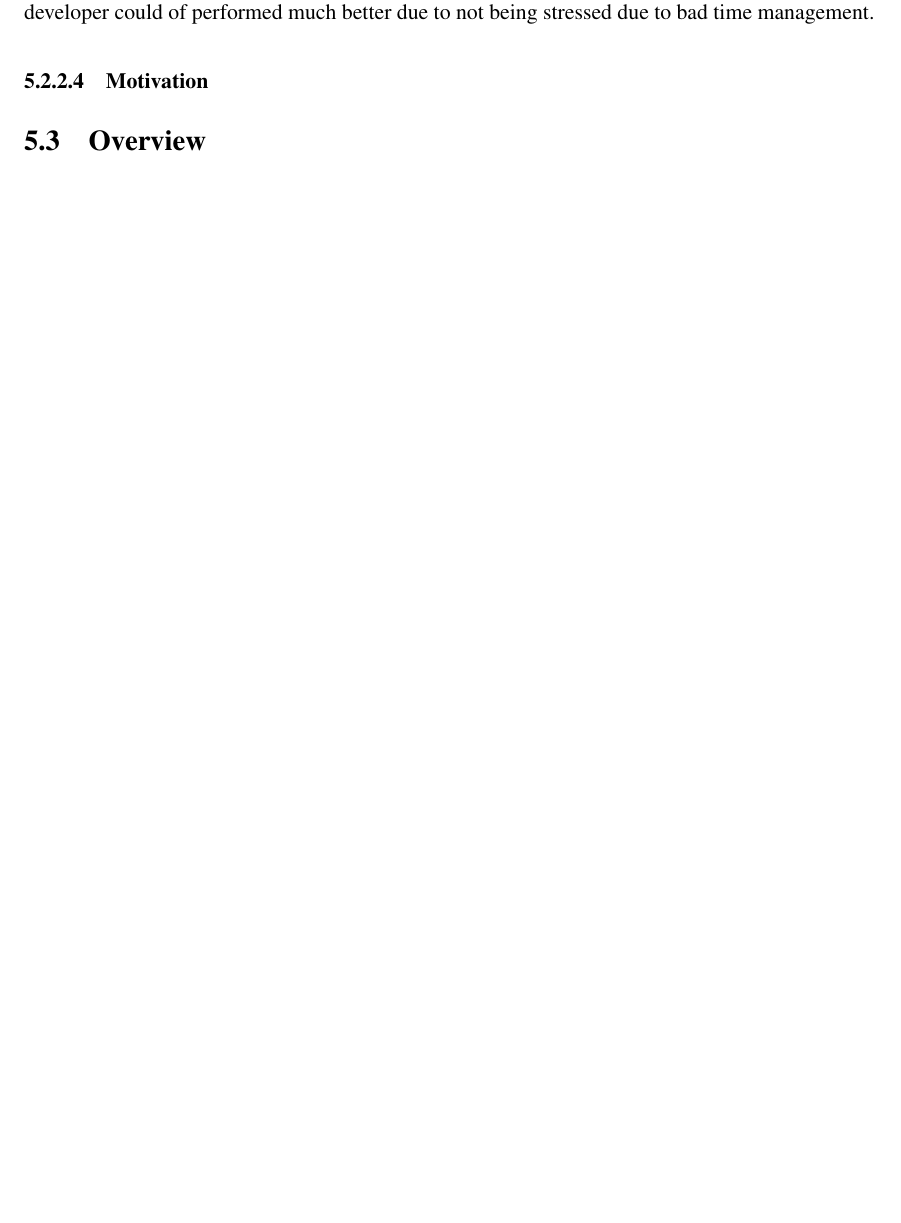
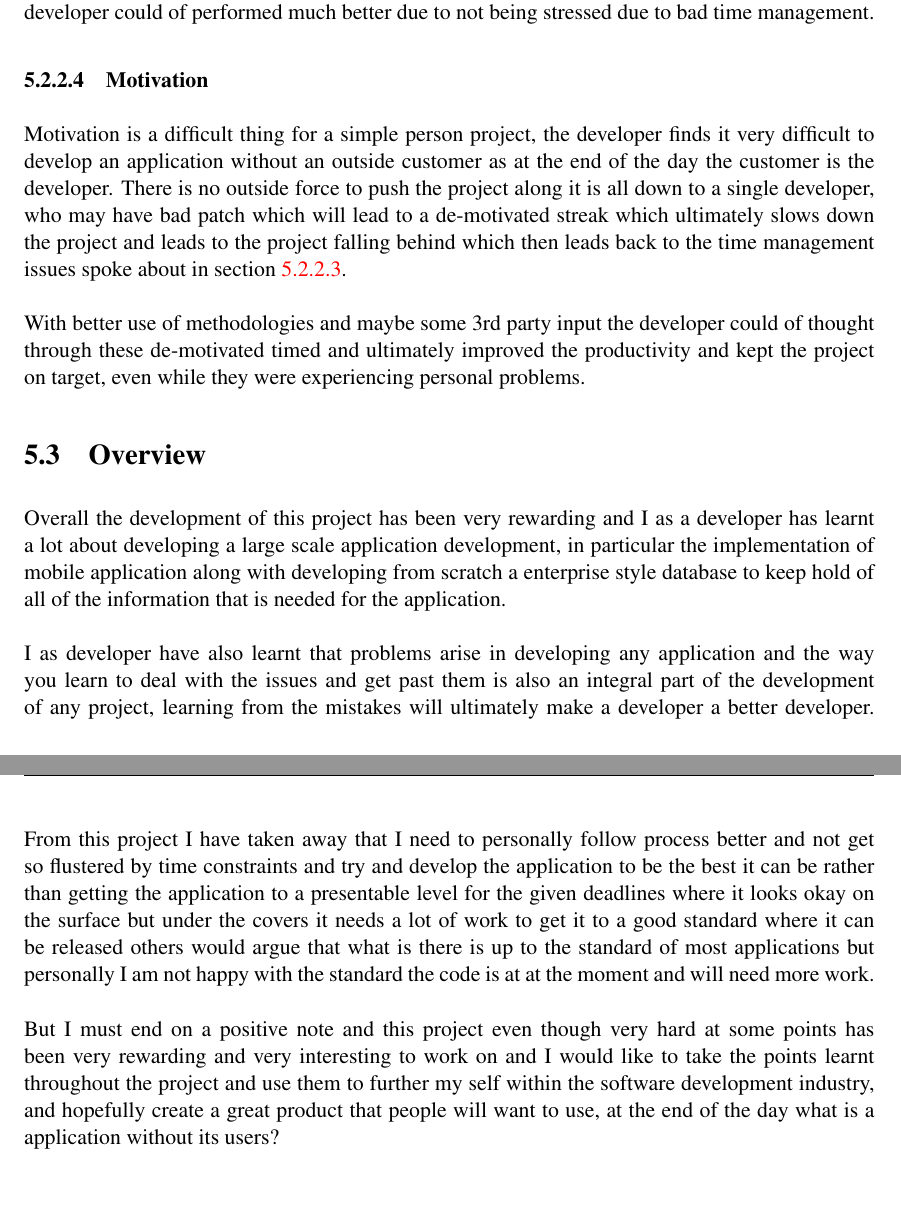
Before and after one commit to XeTK/CS39440-Dissertation-Misc, a LaTeX thesis (final report/dissertation.tex, which reads final report/Chapter5/chapter5.tex): part of page 79 of 104 before the commit and two parts of pages 79 and 80 of 105 after it, the two joined at a grey line, cut so that both start at the same text, the shorter picture padded with empty space. Compiled offline with pdfLaTeX.

Commit message:
finished chapter 5

```diff
--- a/final report/Chapter5/chapter5.tex
+++ b/final report/Chapter5/chapter5.tex
@@ -183,5 +189,14 @@ Theses issues could be resolved by better use of methodologies and coping techni
 \subsubsection{Motivation}
 \label{sec:motivation}
 
+Motivation is a difficult thing for a simple person project, the developer finds it very difficult to develop an application without an outside customer as at the end of the day the customer is the developer. There is no outside force to push the project along it is all down to a single developer, who may have bad patch which will lead to a de-motivated streak which ultimately slows down the project and leads to the project falling behind which then leads back to the time management issues spoke about in section \ref{sec:time_management}.\\
+\\
+With better use of methodologies and maybe some 3rd party input the developer could of thought through these de-motivated timed and ultimately improved the productivity and kept the project on target, even while they were experiencing personal problems.
 
 \section{Overview}
+
+Overall the development of this project has been very rewarding and I as a developer has learnt a lot about developing a large scale application development, in particular the implementation of mobile application along with developing from scratch a enterprise style database to keep hold of all of the information that is needed for the application.\\
+\\
+I as developer have also learnt that problems arise in developing any application and the way you learn to deal with the issues and get past them is also an integral part of the development of any project, learning from the mistakes will ultimately make a developer a better developer. From this project I have taken away that I need to personally follow process better and not get so flustered by time constraints and try and develop the application to be the best it can be rather than getting the application to a presentable level for the given deadlines where it looks okay on the surface but under the covers it needs a lot of work to get it to a good standard where it can be released others would argue that what is there is up to the standard of most applications but personally I am not happy with the standard the code is at at the moment and will need more work.\\
+\\
+But I must end on a positive note and this project even though very hard at some points has been very rewarding and very interesting to work on and I would like to take the points learnt throughout the project and use them to further my self within the software development industry, and hopefully create a great product that people will want to use, at the end of the day what is a application without its users?
```
Also changed, not shown: final report/Chapter1/chapter1.tex (+3 -1 lines), final report/Chapter5/chapter5.tex (6 more changed lines).
